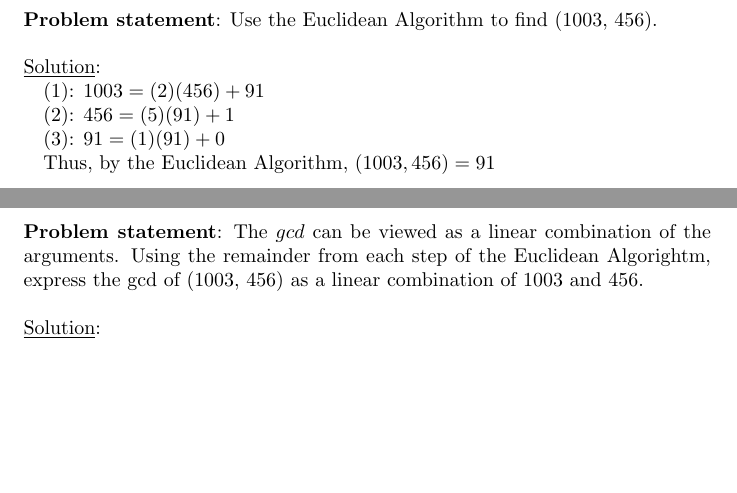
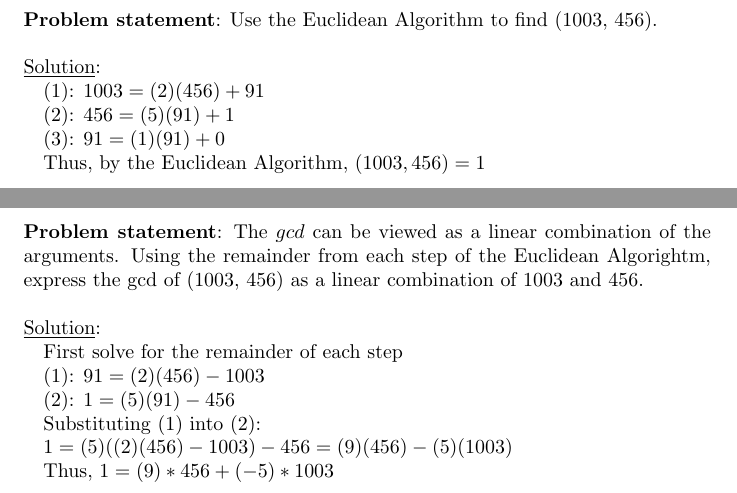
Before and after one commit to amshore/MATH4120, a LaTeX document (Section1.2.tex): two parts of pages 6 and 7 of 9 before the commit and two parts of pages 5 and 6 of 8 after it, joined at a grey line, cut so that both start at the same text, the shorter picture padded with empty space. Compiled offline with pdfLaTeX.

Commit message:
other files

```diff
--- a/Section1.2.tex
+++ b/Section1.2.tex
@@ -173,7 +172,7 @@ Let $a, b, q, r \in \mathbb{Z}$ be such that $a = bq + r$.
 (1): $1003 = (2)(456) + 91$
 \\(2): $456 = (5)(91) + 1$
 \\(3): $91 = (1)(91) + 0$
-\\Thus, by the Euclidean Algorithm, $(1003, 456) = 91$
+\\Thus, by the Euclidean Algorithm, $(1003, 456) = 1$
 \end{addmargin}
 
 \newpage
@@ -187,7 +186,12 @@ Let $a, b, q, r \in \mathbb{Z}$ be such that $a = bq + r$.
 
 \underline{Solution}:
 \begin{addmargin}[1em]{0em}
-(1): $ $
+First solve for the remainder of each step
+\\(1): $91 = (2)(456) - 1003$
+\\(2): $1 = (5)(91) - 456$
+\\Substituting (1) into (2):
+\\$1 = (5)((2)(456) - 1003) - 456 = (9)(456) - (5)(1003)$
+\\Thus, $1 = (9)*456 + (-5)*1003$
 \end{addmargin}
 
 \newpage
```
Also changed, not shown: Section1.2.tex (11 more changed lines), 1 other file.
